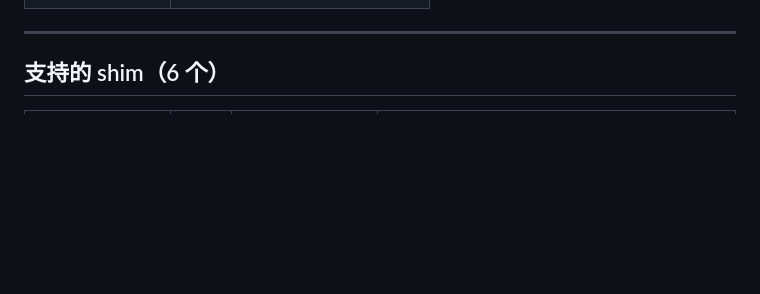
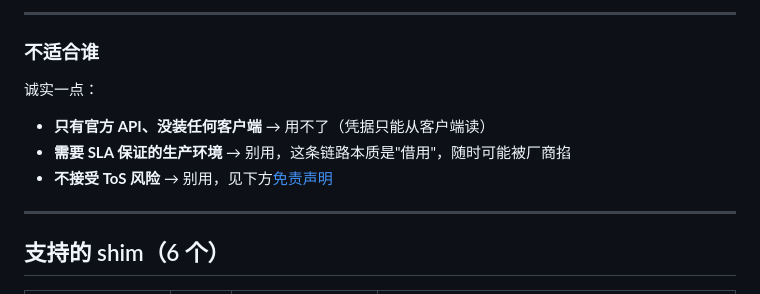
Before and after one commit to rawLeaf/astrbot_plugin_shim_connector, a Markdown page: README.md, the part around one of its changes. GitHub-like rendering; blank space fills up the shorter version.

```diff
--- a/README.md
+++ b/README.md
@@ -116,3 +155,12 @@
+---
+
+### 不适合谁
+
+诚实一点：
+
+- **只有官方 API、没装任何客户端** → 用不了（凭据只能从客户端读）
+- **需要 SLA 保证的生产环境** → 别用，这条链路本质是"借用"，随时可能被厂商掐
+- **不接受 ToS 风险** → 别用，见下方[免责声明](#免责声明)
 
 ---
 
```
Also changed, not shown: other parts of README.md (+62 -23 lines).
